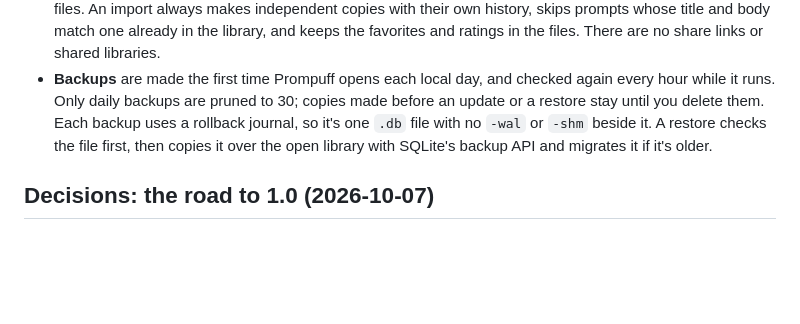
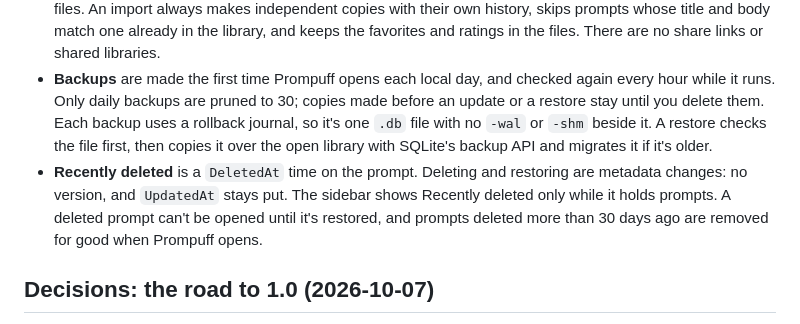
Before and after one commit to hazeliscoding/prompuff, a Markdown page: ROADMAP.md, the part around one of its changes. GitHub-like rendering; blank space fills up the shorter version.

Commit message:
docs(roadmap): tick off Recently deleted and record how it works

```diff
--- a/ROADMAP.md
+++ b/ROADMAP.md
@@ -37,6 +37,7 @@ Prompuff is a local-first desktop prompt vault (C#, .NET 10, Avalonia 12) for Wi
 - **Update checks** run every time Prompuff opens while the setting is on, with no daily limit. A found update stays in the sidebar footer until it's installed, because a toast is easy to miss at startup.
 - **Sharing is file-based.** Prompts move between machines and people as one `.zip` of the same Markdown files. An import always makes independent copies with their own history, skips prompts whose title and body match one already in the library, and keeps the favorites and ratings in the files. There are no share links or shared libraries.
 - **Backups** are made the first time Prompuff opens each local day, and checked again every hour while it runs. Only daily backups are pruned to 30; copies made before an update or a restore stay until you delete them. Each backup uses a rollback journal, so it's one `.db` file with no `-wal` or `-shm` beside it. A restore checks the file first, then copies it over the open library with SQLite's backup API and migrates it if it's older.
+- **Recently deleted** is a `DeletedAt` time on the prompt. Deleting and restoring are metadata changes: no version, and `UpdatedAt` stays put. The sidebar shows Recently deleted only while it holds prompts. A deleted prompt can't be opened until it's restored, and prompts deleted more than 30 days ago are removed for good when Prompuff opens.
 
 ## Decisions: the road to 1.0 (2026-10-07)
 
```
Also changed, not shown: other parts of ROADMAP.md (+1 -1 lines).
